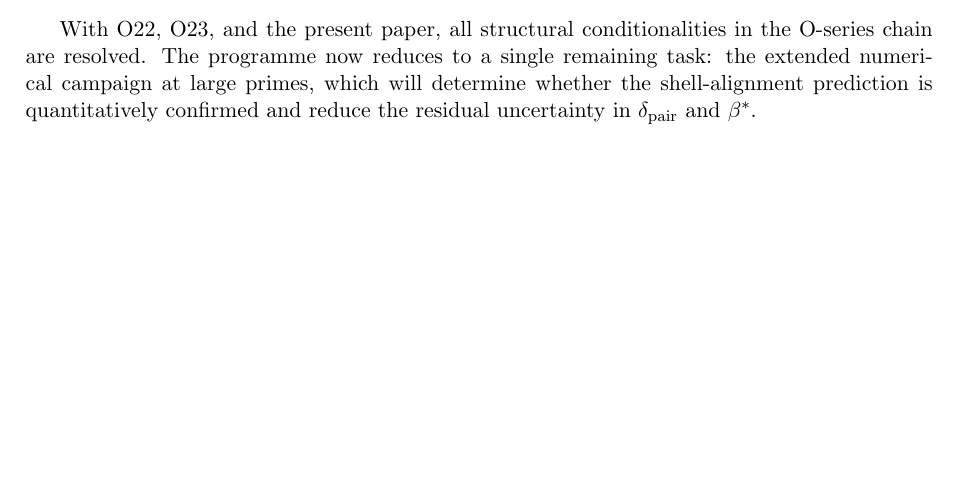
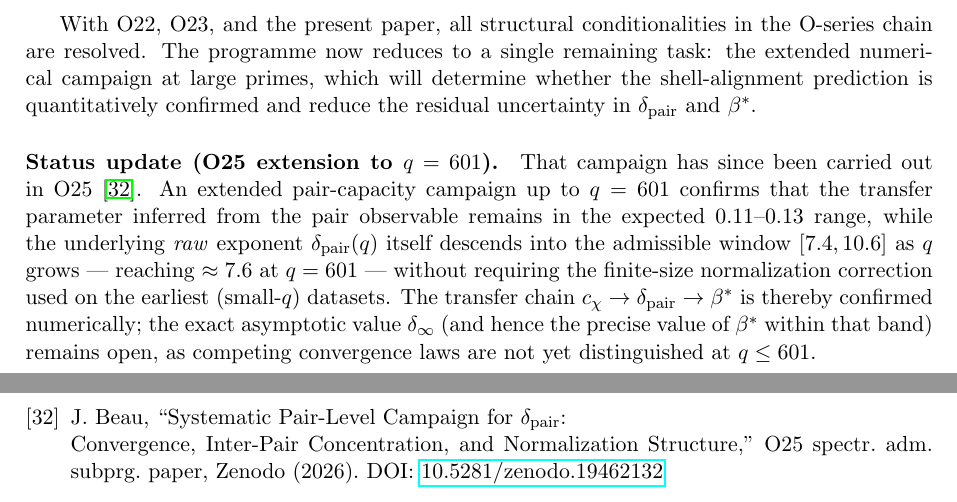
Before and after one commit to Cosmochrony/spectral-o24, a LaTeX paper (tex/SpectralO24.tex, which reads tex/cosmochrony-bibliography.tex): part of page 8 of 11 before the commit and two parts of pages 8 and 12 of 12 after it, the two joined at a grey line, cut so that both start at the same text, the shorter picture padded with empty space. Compiled offline with pdfLaTeX.

Commit message:
O24 v1.1: status paragraph on O25 extension to q=601 (raw delta enters window, O14 unnecessary at large q); add Beau2026a29 (Zenodo 10.5281/zenodo.21180612)

```diff
--- a/tex/SpectralO24.tex
+++ b/tex/SpectralO24.tex
@@ -536,6 +536,17 @@
   large primes, which will determine whether the shell-alignment prediction is quantitatively
   confirmed and reduce the residual uncertainty in $\dpair$ and $\bstar$.
 
+  \paragraph{Status update (O25 extension to $q = 601$).}
+    That campaign has since been carried out in O25~\cite{Beau2026a29}.
+    An extended pair-capacity campaign up to $q = 601$ confirms that the transfer parameter
+    inferred from the pair observable remains in the expected $0.11$--$0.13$ range, while the
+    underlying \emph{raw} exponent $\dpair(q)$ itself descends into the admissible window
+    $[7.4, 10.6]$ as $q$ grows --- reaching $\approx 7.6$ at $q = 601$ --- without requiring the
+    finite-size normalization correction used on the earliest (small-$q$) datasets.
+    The transfer chain $\cchi \to \dpair \to \bstar$ is thereby confirmed numerically; the exact
+    asymptotic value $\delta_\infty$ (and hence the precise value of $\bstar$ within that band)
+    remains open, as competing convergence laws are not yet distinguished at $q \le 601$.
+
   \appendix
 
   \section{Classification of Symmetry Actions: Vertical and Transversal}
--- a/tex/cosmochrony-bibliography.tex
+++ b/tex/cosmochrony-bibliography.tex
@@ -226,3 +226,11 @@ J.~Beau,
 Derivation of $\Sigma_{c}(n_{3}) = 3$ from Born--Infeld Fibre Admissibility,''
 O23 spectr.\ adm.\ subprg.\ paper, Zenodo (2026).
 DOI:  \href{https://doi.org/10.5281/zenodo.19375136}{10.5281/zenodo.19375136}
+
+% O25
+\bibitem{Beau2026a29}
+J.~Beau,
+``Systematic Pair-Level Campaign for $\delta_{\mathrm{pair}}$:\\
+Convergence, Inter-Pair Concentration, and Normalization Structure,''
+O25 spectr.\ adm.\ subprg.\ paper, Zenodo (2026).
+DOI:  \href{https://doi.org/10.5281/zenodo.19462132}{10.5281/zenodo.19462132}
```
Also changed, not shown: out/SpectralO24.pdf.
